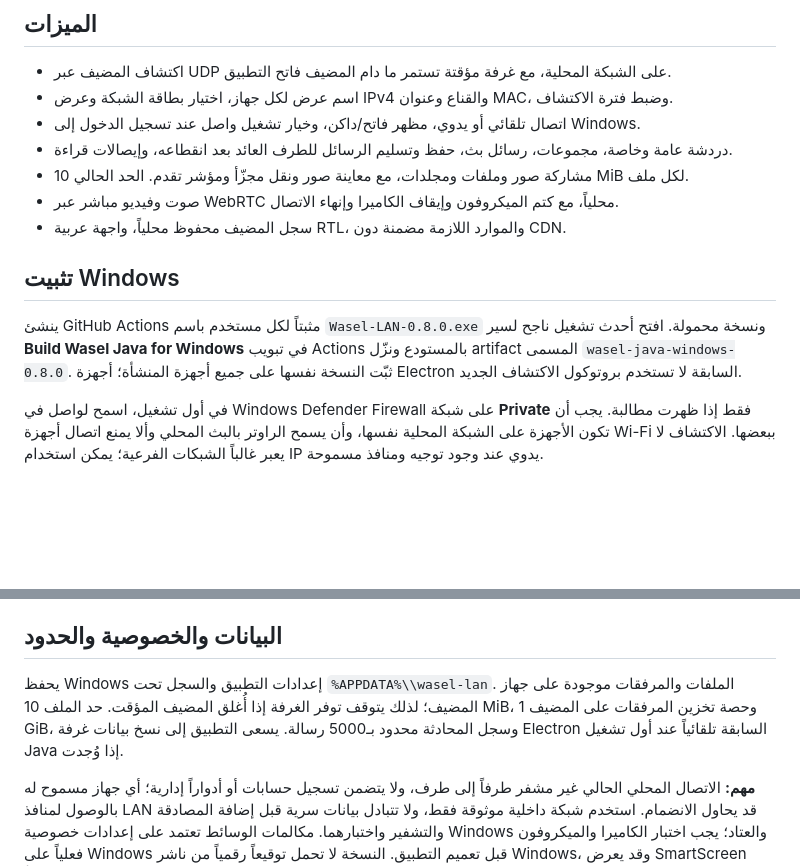
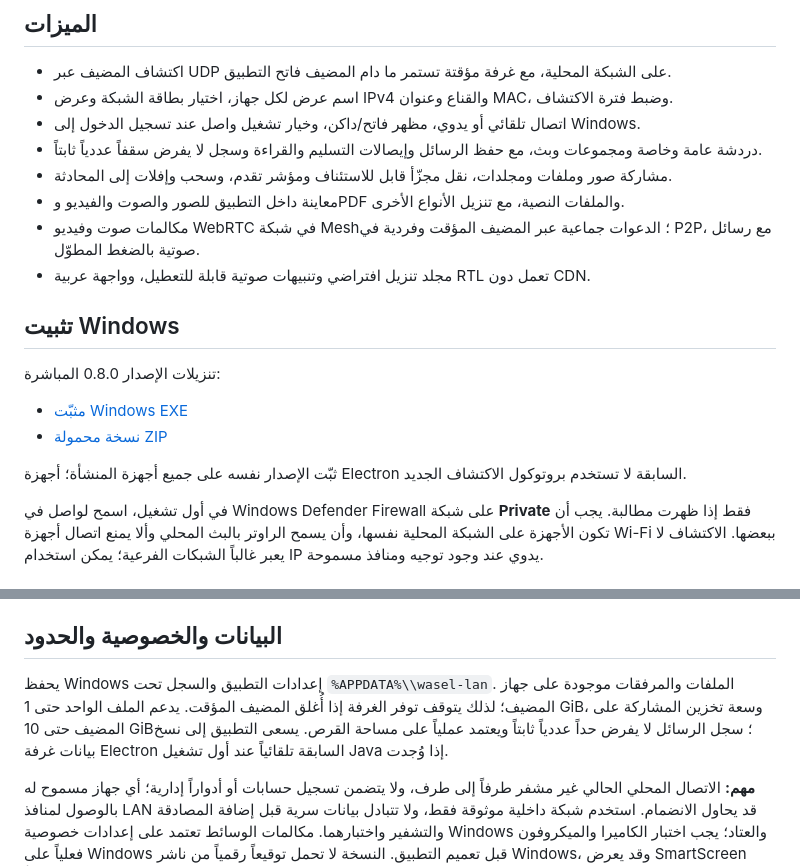
Before and after one commit to myhyy9541-dev/Principles-1-, a Markdown page: README.md, 2 parts joined by grey strips. GitHub-like rendering; blank space fills up the shorter version.

Commit message:
Document Wasel 0.8.0 direct downloads

```diff
--- a/README.md
+++ b/README.md
@@ -9,14 +9,20 @@
 - اكتشاف المضيف عبر UDP على الشبكة المحلية، مع غرفة مؤقتة تستمر ما دام المضيف فاتح التطبيق.
 - اسم عرض لكل جهاز، اختيار بطاقة الشبكة وعرض IPv4 والقناع وعنوان MAC، وضبط فترة الاكتشاف.
 - اتصال تلقائي أو يدوي، مظهر فاتح/داكن، وخيار تشغيل واصل عند تسجيل الدخول إلى Windows.
-- دردشة عامة وخاصة، مجموعات، رسائل بث، حفظ وتسليم الرسائل للطرف العائد بعد انقطاعه، وإيصالات قراءة.
-- مشاركة صور وملفات ومجلدات، مع معاينة صور ونقل مجزّأ ومؤشر تقدم. الحد الحالي 10 MiB لكل ملف.
-- صوت وفيديو مباشر عبر WebRTC محلياً، مع كتم الميكروفون وإيقاف الكاميرا وإنهاء الاتصال.
-- سجل المضيف محفوظ محلياً، واجهة عربية RTL، والموارد اللازمة مضمنة دون CDN.
+- دردشة عامة وخاصة ومجموعات وبث، مع حفظ الرسائل وإيصالات التسليم والقراءة وسجل لا يفرض سقفاً عددياً ثابتاً.
+- مشاركة صور وملفات ومجلدات، نقل مجزّأ قابل للاستئناف ومؤشر تقدم، وسحب وإفلات إلى المحادثة.
+- معاينة داخل التطبيق للصور والصوت والفيديو وPDF والملفات النصية، مع تنزيل الأنواع الأخرى.
+- مكالمات صوت وفيديو WebRTC في شبكة Mesh؛ الدعوات جماعية عبر المضيف المؤقت وفردية في P2P، مع رسائل صوتية بالضغط المطوّل.
+- مجلد تنزيل افتراضي وتنبيهات صوتية قابلة للتعطيل، وواجهة عربية RTL تعمل دون CDN.
 
 ## تثبيت Windows
 
-ينشئ GitHub Actions مثبتاً لكل مستخدم باسم `Wasel-LAN-0.8.0.exe` ونسخة محمولة. افتح أحدث تشغيل ناجح لسير **Build Wasel Java for Windows** في تبويب Actions بالمستودع ونزّل artifact المسمى `wasel-java-windows-0.8.0`. ثبّت النسخة نفسها على جميع أجهزة المنشأة؛ أجهزة Electron السابقة لا تستخدم بروتوكول الاكتشاف الجديد.
+تنزيلات الإصدار 0.8.0 المباشرة:
+
+- [مثبّت Windows EXE](https://github.com/myhyy9541-dev/Principles-1-/releases/download/v0.8.0/Wasel-LAN-0.8.0.exe)
+- [نسخة محمولة ZIP](https://github.com/myhyy9541-dev/Principles-1-/releases/download/v0.8.0/Wasel-LAN-0.8.0-portable.zip)
+
+ثبّت الإصدار نفسه على جميع أجهزة المنشأة؛ أجهزة Electron السابقة لا تستخدم بروتوكول الاكتشاف الجديد.
 
 في أول تشغيل، اسمح لواصل في Windows Defender Firewall على شبكة **Private** فقط إذا ظهرت مطالبة. يجب أن تكون الأجهزة على الشبكة المحلية نفسها، وأن يسمح الراوتر بالبث المحلي وألا يمنع اتصال أجهزة Wi-Fi ببعضها. الاكتشاف لا يعبر غالباً الشبكات الفرعية؛ يمكن استخدام IP يدوي عند وجود توجيه ومنافذ مسموحة.
 
@@ -33,7 +39,7 @@ mvn package
 
 ## البيانات والخصوصية والحدود
 
-يحفظ Windows إعدادات التطبيق والسجل تحت `%APPDATA%\\wasel-lan`. الملفات والمرفقات موجودة على جهاز المضيف؛ لذلك يتوقف توفر الغرفة إذا أُغلق المضيف المؤقت. حد الملف 10 MiB، وحصة تخزين المرفقات على المضيف 1 GiB، وسجل المحادثة محدود بـ5000 رسالة. يسعى التطبيق إلى نسخ بيانات غرفة Electron السابقة تلقائياً عند أول تشغيل Java إذا وُجدت.
+يحفظ Windows إعدادات التطبيق والسجل تحت `%APPDATA%\\wasel-lan`. الملفات والمرفقات موجودة على جهاز المضيف؛ لذلك يتوقف توفر الغرفة إذا أُغلق المضيف المؤقت. يدعم الملف الواحد حتى 1 GiB، وسعة تخزين المشاركة على المضيف حتى 10 GiB؛ سجل الرسائل لا يفرض حداً عددياً ثابتاً ويعتمد عملياً على مساحة القرص. يسعى التطبيق إلى نسخ بيانات غرفة Electron السابقة تلقائياً عند أول تشغيل Java إذا وُجدت.
 
 **مهم:** الاتصال المحلي الحالي غير مشفر طرفاً إلى طرف، ولا يتضمن تسجيل حسابات أو أدواراً إدارية؛ أي جهاز مسموح له بالوصول لمنافذ LAN قد يحاول الانضمام. استخدم شبكة داخلية موثوقة فقط، ولا تتبادل بيانات سرية قبل إضافة المصادقة والتشفير واختبارهما. مكالمات الوسائط تعتمد على إعدادات خصوصية Windows والعتاد؛ يجب اختبار الكاميرا والميكروفون فعلياً على Windows قبل تعميم التطبيق. النسخة لا تحمل توقيعاً رقمياً من ناشر Windows، وقد يعرض SmartScreen تحذيراً.
 
```
